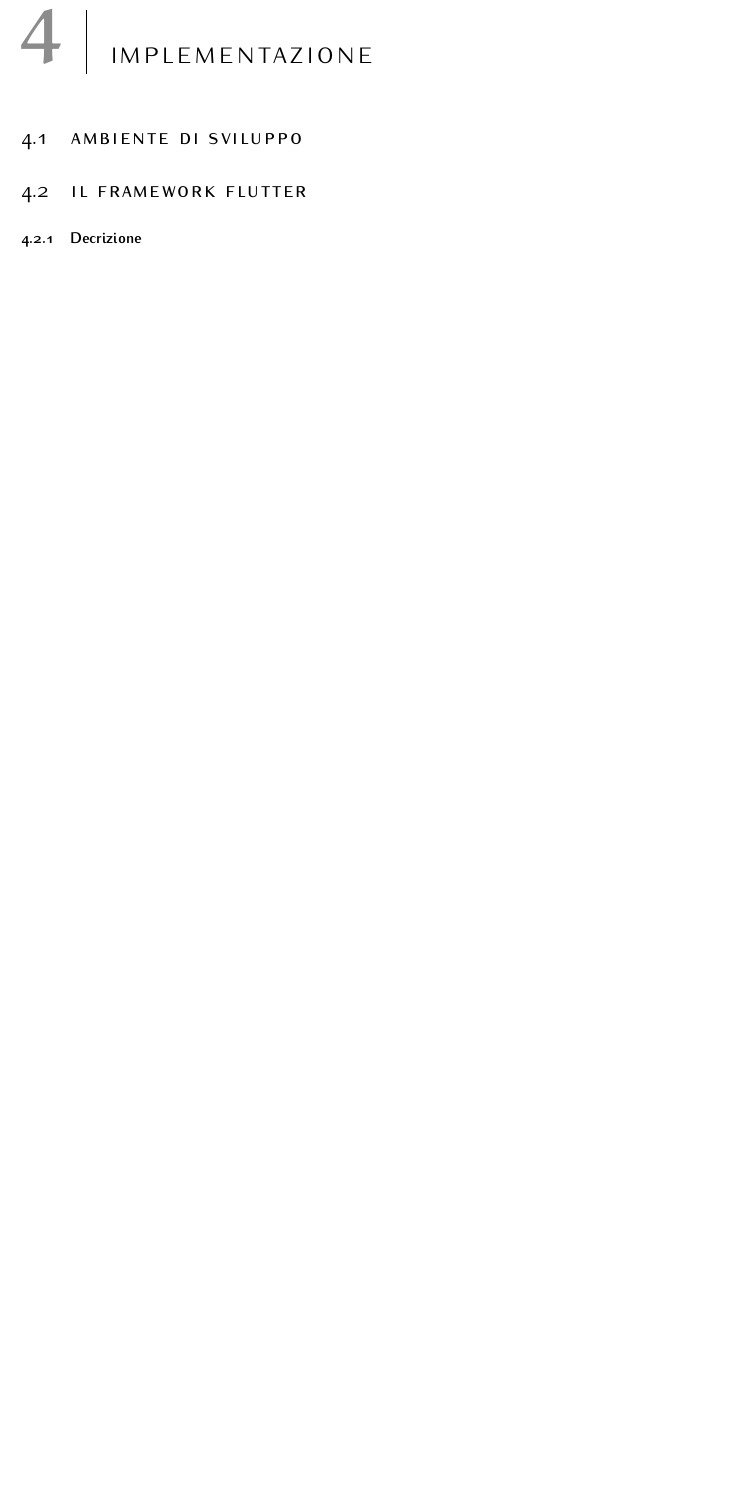
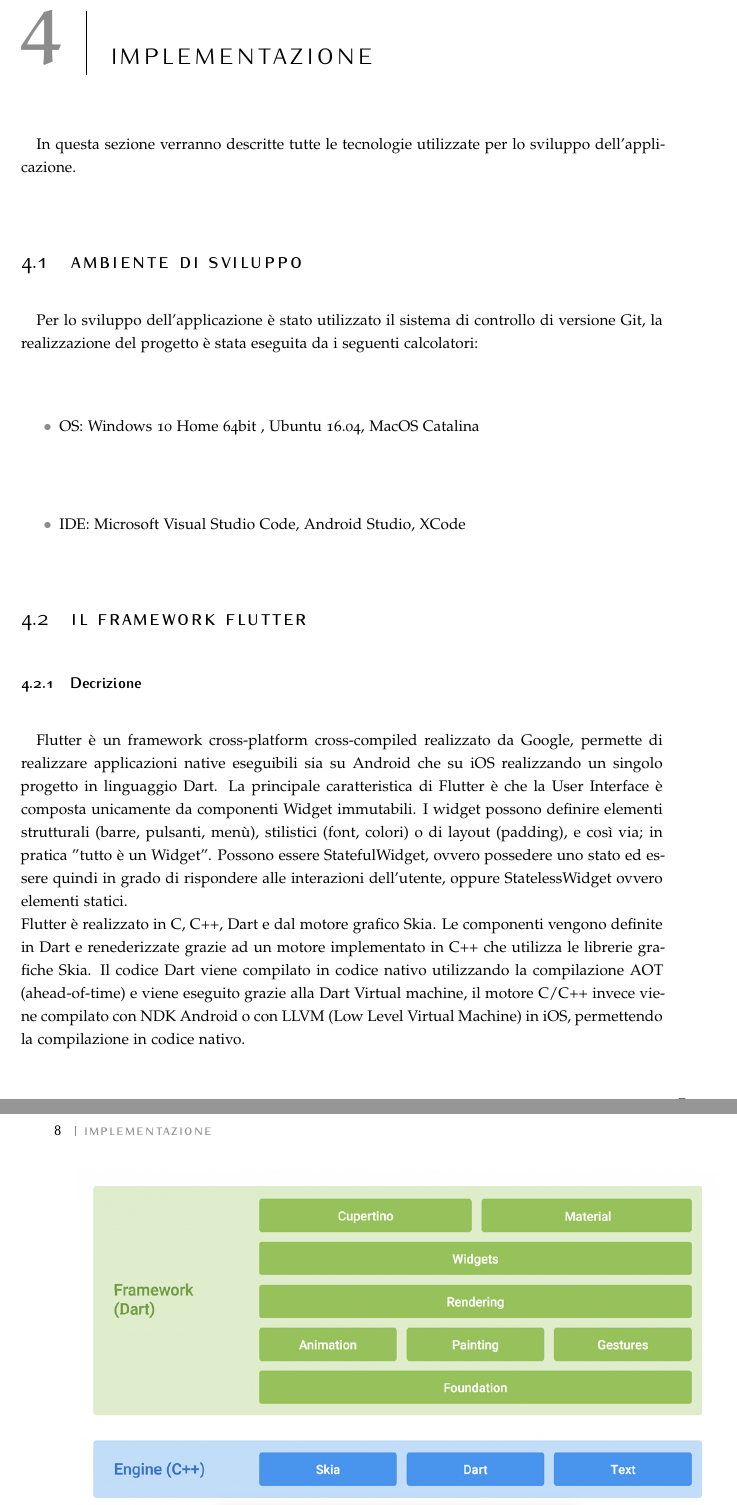
Before and after one commit to Perry15/trains, a LaTeX thesis (relazione/relazione.tex, which reads relazione/sezioni/implementazione.tex): part of page 19 of 23 before the commit and two parts of pages 19 and 20 of 23 after it, the two joined at a grey line, cut so that both start at the same text, the shorter picture padded with empty space. Compiled offline with pdfLaTeX.

Commit message:
scritto un po' di FLutter

```diff
--- a/relazione/sezioni/implementazione.tex
+++ b/relazione/sezioni/implementazione.tex
@@ -1,9 +1,24 @@
 \chapter{Implementazione\label{sec:implementazione}}
-
+In questa sezione verranno descritte tutte le tecnologie utilizzate per lo sviluppo dell'applicazione.
 \section{Ambiente di sviluppo\label{sec:ambiente}}
 %TODO aggiungere info relative a pc e strumenti usati, sistemi operativi, dispositivi, eccetera
-
+Per lo sviluppo dell'applicazione è stato utilizzato il sistema di controllo di versione Git,  la realizzazione del progetto è stata eseguita da i seguenti calcolatori:
+\begin{itemize}
+	%\item OS: Windows 10 Home 64 bit , CPU: Intel Core i7-3630QM, RAM 8.00 GB
+	%oppure con meno dettagli
+	%TODO controllare
+	\item OS: Windows 10 Home 64bit , Ubuntu 16.04, MacOS Catalina
+	\item IDE: Microsoft Visual Studio Code, Android Studio, XCode
+\end{itemize}
 \section{Il framework Flutter\label{sec:flutter}}
 \subsection{Decrizione\label{sec:flutter-descrizione}}
+Flutter è un framework cross-platform cross-compiled realizzato da Google, permette di realizzare applicazioni native eseguibili sia su Android che su iOS realizzando un singolo progetto in linguaggio Dart. La principale caratteristica di Flutter è che la User Interface è composta unicamente da componenti Widget immutabili. I widget possono definire elementi strutturali (barre, pulsanti, menù), stilistici (font, colori) o di layout (padding), e così via; in pratica ''tutto è un Widget''. Possono essere StatefulWidget, ovvero possedere uno stato ed essere quindi in grado di rispondere alle interazioni dell'utente, oppure StatelessWidget ovvero elementi statici.
+\\Flutter è realizzato in C, C++, Dart e dal motore grafico Skia. Le componenti vengono definite in Dart e renederizzate grazie ad un motore implementato in C++ che utilizza le librerie grafiche Skia. Il codice Dart viene compilato in codice nativo utilizzando la compilazione AOT (ahead-of-time) e viene eseguito grazie alla Dart Virtual machine, il motore C/C++ invece viene compilato con NDK Android o con LLVM (Low Level Virtual Machine) in iOS, permettendo la compilazione in codice nativo.
+\begin{figure}[H]
+	\centering
+	\captionsetup{justification=centering}
+	\includegraphics[width=1\linewidth]{./immagini/flutter_architecture.png}
+	\caption{Architettura di Flutter}
+\end{figure}
 
 \subsection{Vantaggi e svantaggi\label{sec:flutter-vantaggi}}
```
Also changed, not shown: relazione/immagini/flutter_architecture.png (added), relazione/relazione.pdf, relazione/sezioni/implementazione.tex (9 more changed lines).
